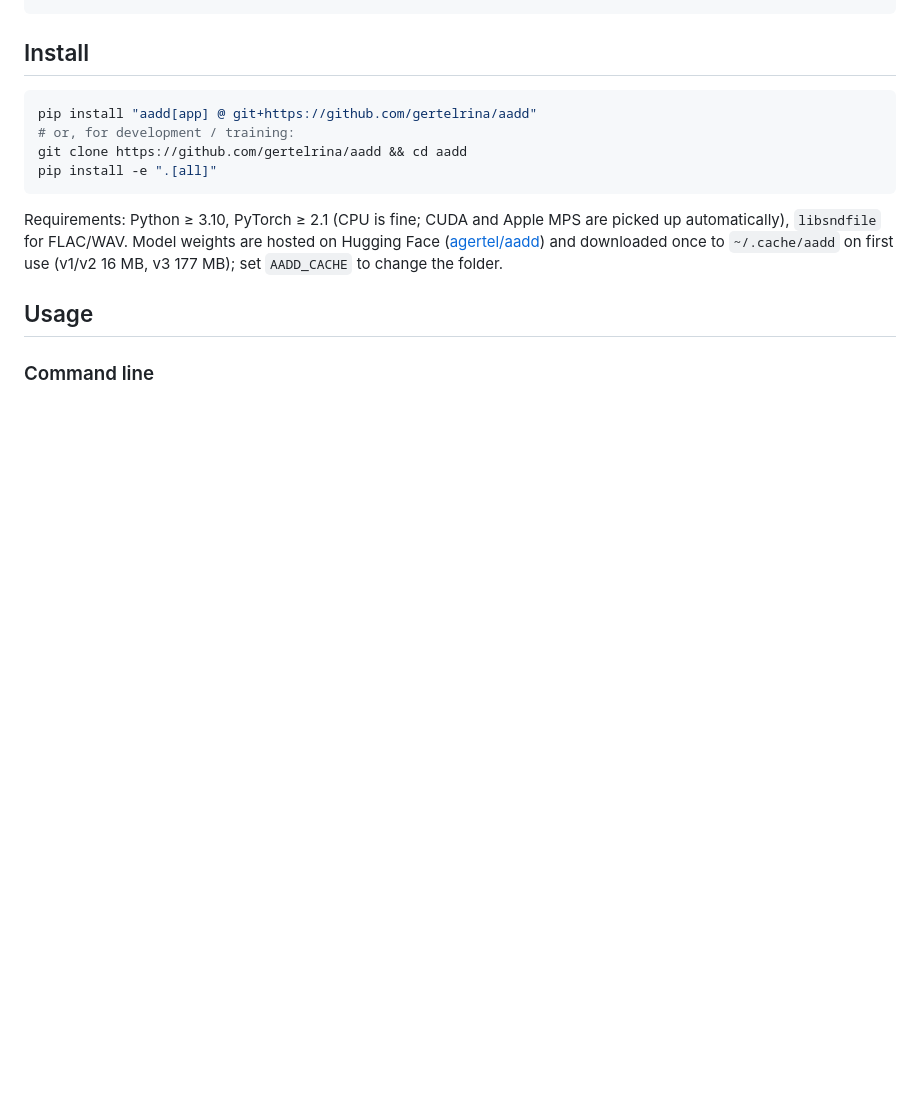
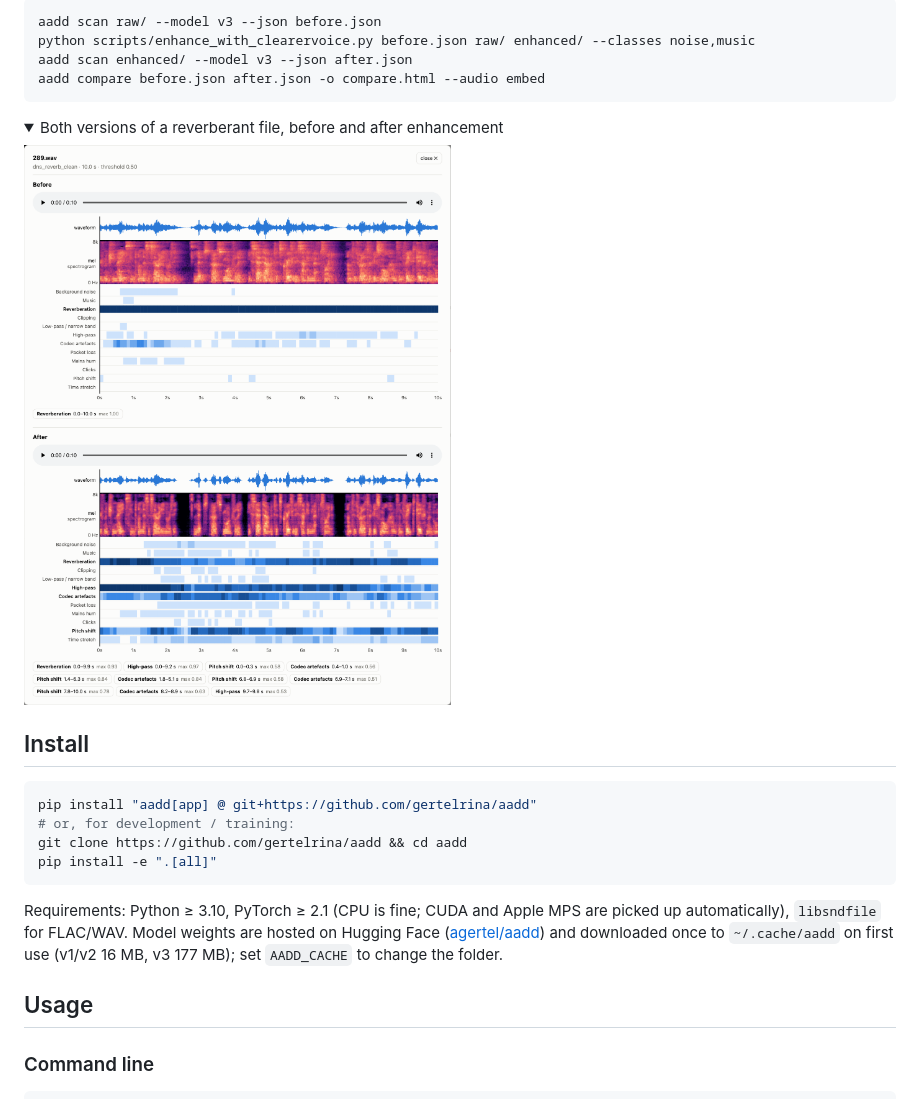
Before and after one commit to gertelrina/aadd, a Markdown page: README.md, the part around one of its changes. Rendered like a GitHub page; pictures changed too: docs/img/compare_pair_light.png (added); folded sections open; blank space fills up the shorter version.

````diff
--- a/README.md
+++ b/README.md
@@ -116,0 +147,14 @@ aadd scan my_dataset/ --model v3 --report my_dataset_report.html   # v3 weights
+```bash
+aadd scan raw/ --model v3 --json before.json
+python scripts/enhance_with_clearervoice.py before.json raw/ enhanced/ --classes noise,music
+aadd scan enhanced/ --model v3 --json after.json
+aadd compare before.json after.json -o compare.html --audio embed
+```
+
+<details><summary>Both versions of a reverberant file, before and after enhancement</summary>
+
+<picture>
+  <source media="(prefers-color-scheme: dark)" srcset="docs/img/compare_pair_dark.png">
+  <img src="docs/img/compare_pair_light.png" width="860" alt="One file before and after enhancement: reverberation stays, high-pass, codec and pitch-shift artefacts appear">
+</picture>
+
````
Also changed, not shown: other parts of README.md (+32 -1 lines), docs/img/compare_dark.png (added), docs/img/compare_light.png (added), docs/img/compare_pair_dark.png (added), 15 other files.
